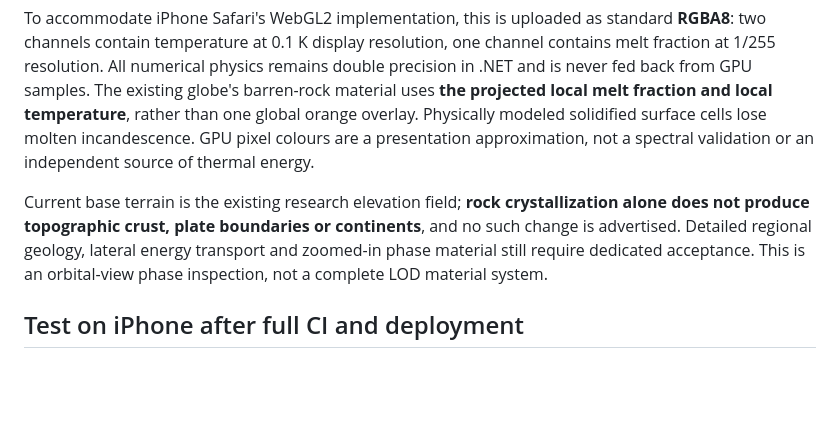
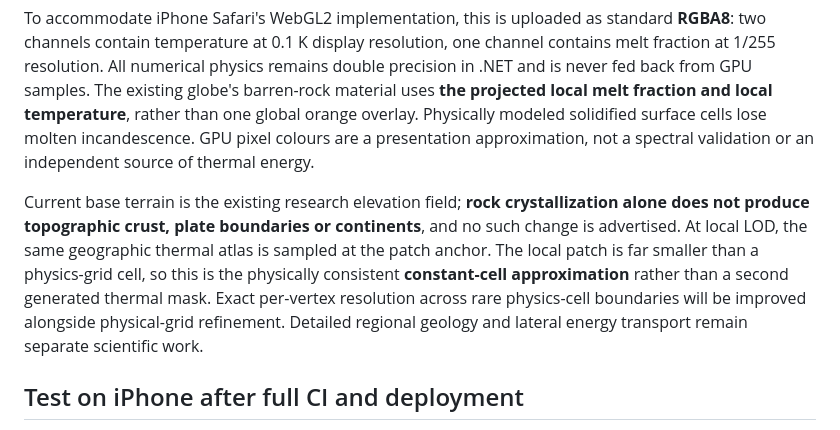
Before and after one commit to pjotrcasteel/PlanetForge, a Markdown page: docs/earth-origin-regional-rock-visual-reference.md, the part around the change. Rendered like a GitHub page; blank space fills up the shorter version.

Commit message:
docs: geographic phase atlas continuity from orbital globe to local LOD material

```diff
--- a/docs/earth-origin-regional-rock-visual-reference.md
+++ b/docs/earth-origin-regional-rock-visual-reference.md
@@ -19,7 +19,7 @@ The main `PlanetExperience` publishes the combined regional and canonical epoch
 
 To accommodate iPhone Safari's WebGL2 implementation, this is uploaded as standard **RGBA8**: two channels contain temperature at 0.1 K display resolution, one channel contains melt fraction at 1/255 resolution. All numerical physics remains double precision in .NET and is never fed back from GPU samples. The existing globe's barren-rock material uses **the projected local melt fraction and local temperature**, rather than one global orange overlay. Physically modeled solidified surface cells lose molten incandescence. GPU pixel colours are a presentation approximation, not a spectral validation or an independent source of thermal energy.
 
-Current base terrain is the existing research elevation field; **rock crystallization alone does not produce topographic crust, plate boundaries or continents**, and no such change is advertised. Detailed regional geology, lateral energy transport and zoomed-in phase material still require dedicated acceptance. This is an orbital-view phase inspection, not a complete LOD material system.
+Current base terrain is the existing research elevation field; **rock crystallization alone does not produce topographic crust, plate boundaries or continents**, and no such change is advertised. At local LOD, the same geographic thermal atlas is sampled at the patch anchor. The local patch is far smaller than a physics-grid cell, so this is the physically consistent **constant-cell approximation** rather than a second generated thermal mask. Exact per-vertex resolution across rare physics-cell boundaries will be improved alongside physical-grid refinement. Detailed regional geology and lateral energy transport remain separate scientific work.
 
 ## Test on iPhone after full CI and deployment
 
```
